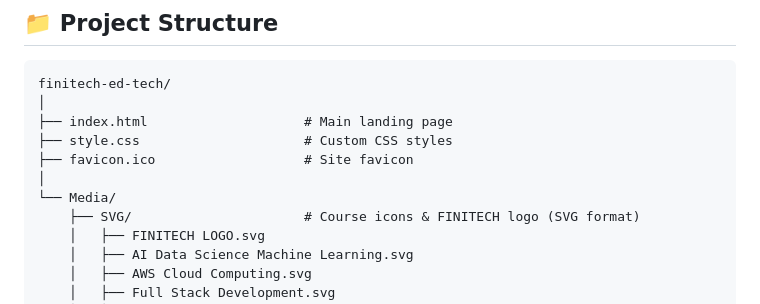
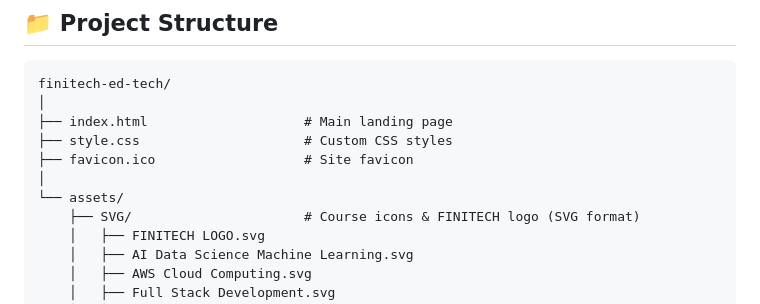
Before and after one commit to anshuman-sahu-dev/FINITECH-EdTech, a Markdown page: README.md, the part around the change. GitHub-like rendering.

```diff
--- a/README.md
+++ b/README.md
@@ -111,7 +111,7 @@ finitech-ed-tech/
 ├── style.css                     # Custom CSS styles
 ├── favicon.ico                   # Site favicon
 │
-└── Media/
+└── assets/
     ├── SVG/                      # Course icons & FINITECH logo (SVG format)
     │   ├── FINITECH LOGO.svg
     │   ├── AI Data Science Machine Learning.svg
```
